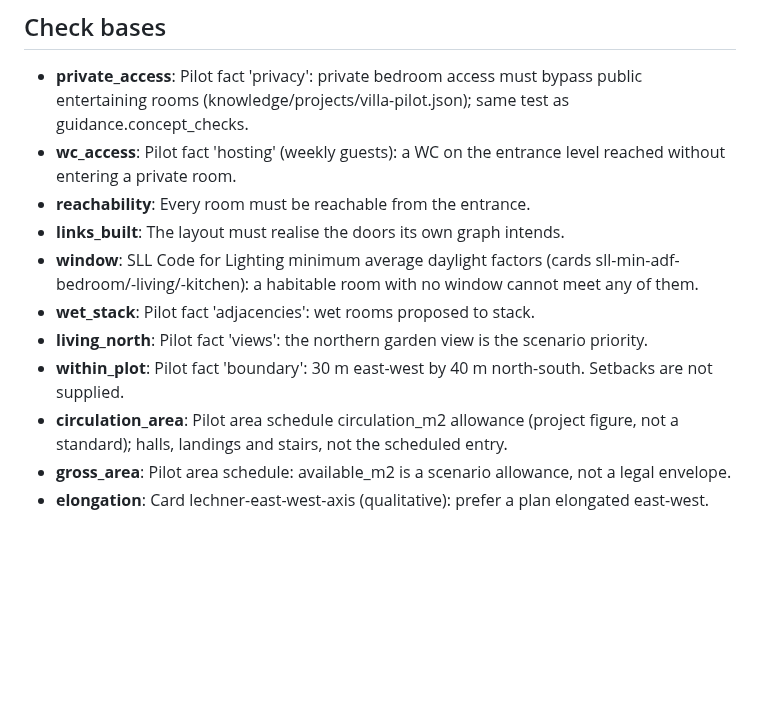
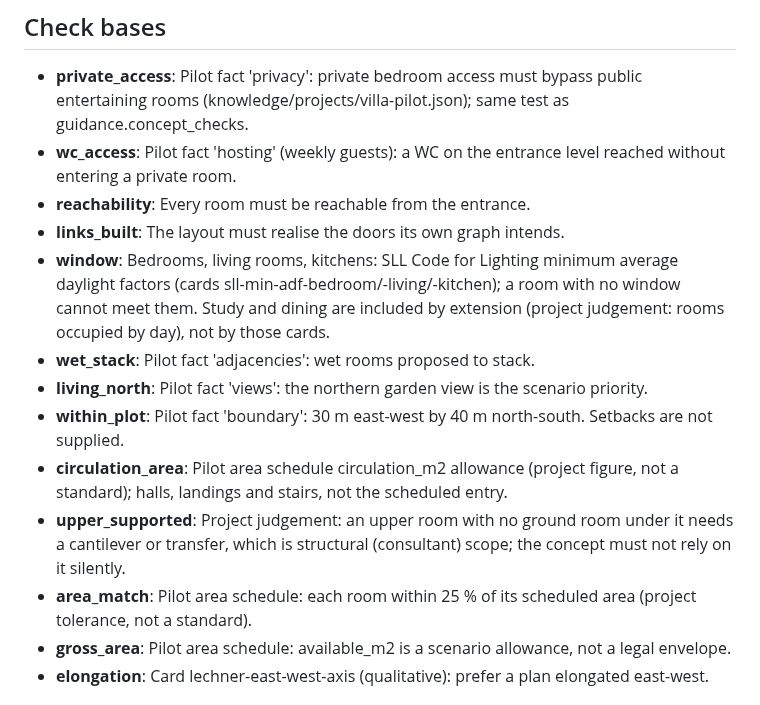
Before and after one commit to MKamel1/villa-designer, a Markdown page: docs/guidance/concepts-pilot.md, the part around one of its changes. GitHub-like rendering; blank space fills up the shorter version.

```diff
--- a/docs/guidance/concepts-pilot.md
+++ b/docs/guidance/concepts-pilot.md
@@ -87,11 +90,13 @@ Rule engine on the emitted spec (legacy rules are diagnostic per the rule audit)
 - **wc_access**: Pilot fact 'hosting' (weekly guests): a WC on the entrance level reached without entering a private room.
 - **reachability**: Every room must be reachable from the entrance.
 - **links_built**: The layout must realise the doors its own graph intends.
-- **window**: SLL Code for Lighting minimum average daylight factors (cards sll-min-adf-bedroom/-living/-kitchen): a habitable room with no window cannot meet any of them.
+- **window**: Bedrooms, living rooms, kitchens: SLL Code for Lighting minimum average daylight factors (cards sll-min-adf-bedroom/-living/-kitchen); a room with no window cannot meet them. Study and dining are included by extension (project judgement: rooms occupied by day), not by those cards.
 - **wet_stack**: Pilot fact 'adjacencies': wet rooms proposed to stack.
 - **living_north**: Pilot fact 'views': the northern garden view is the scenario priority.
 - **within_plot**: Pilot fact 'boundary': 30 m east-west by 40 m north-south. Setbacks are not supplied.
 - **circulation_area**: Pilot area schedule circulation_m2 allowance (project figure, not a standard); halls, landings and stairs, not the scheduled entry.
+- **upper_supported**: Project judgement: an upper room with no ground room under it needs a cantilever or transfer, which is structural (consultant) scope; the concept must not rely on it silently.
+- **area_match**: Pilot area schedule: each room within 25 % of its scheduled area (project tolerance, not a standard).
 - **gross_area**: Pilot area schedule: available_m2 is a scenario allowance, not a legal envelope.
 - **elongation**: Card lechner-east-west-axis (qualitative): prefer a plan elongated east-west.
 
```
Also changed, not shown: other parts of docs/guidance/concepts-pilot.md (+10 -7 lines), docs/LEARNINGS.md (+22 -0 lines), docs/decisions/ADR-0016-concept-search-and-critique.md (+5 -3 lines), docs/guidance/concepts-pilot/L.png, 5 other files.
